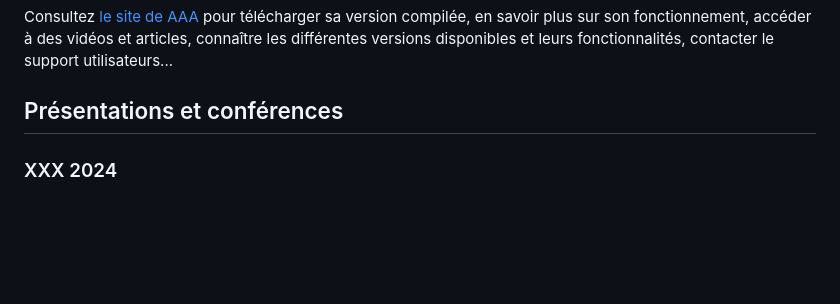
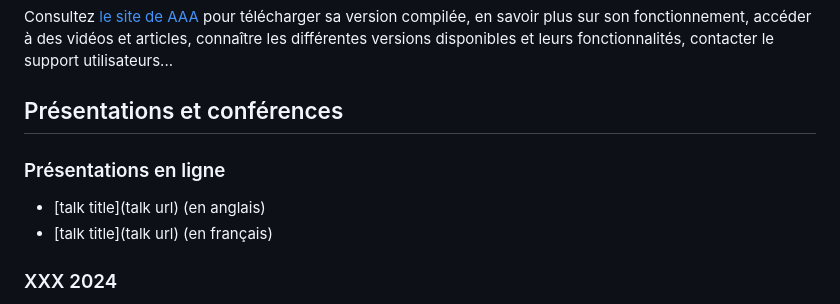
Before and after one commit to DeveloppeurPascal/Delphi-Projects-Template, a Markdown page: LISEZMOI.md, the part around the change. GitHub-like rendering; blank space fills up the shorter version.

```diff
--- a/LISEZMOI.md
+++ b/LISEZMOI.md
@@ -17,6 +17,11 @@ Consultez [le site de AAA](https://BBB.olfsoftware.fr) pour télécharger sa ver
 Consultez [le site de AAA](https://BBB.gamolf.fr) pour télécharger sa version compilée, en savoir plus sur son fonctionnement, accéder à des vidéos et articles, connaître les différentes versions disponibles et leurs fonctionnalités, contacter le support utilisateurs...
 
 ## Présentations et conférences
+
+### Présentations en ligne
+
+* [talk title](talk url) (en anglais)
+* [talk title](talk url) (en français)
 
 ### XXX 2024
 
```
Also changed, not shown: README.md (+5 -0 lines).
